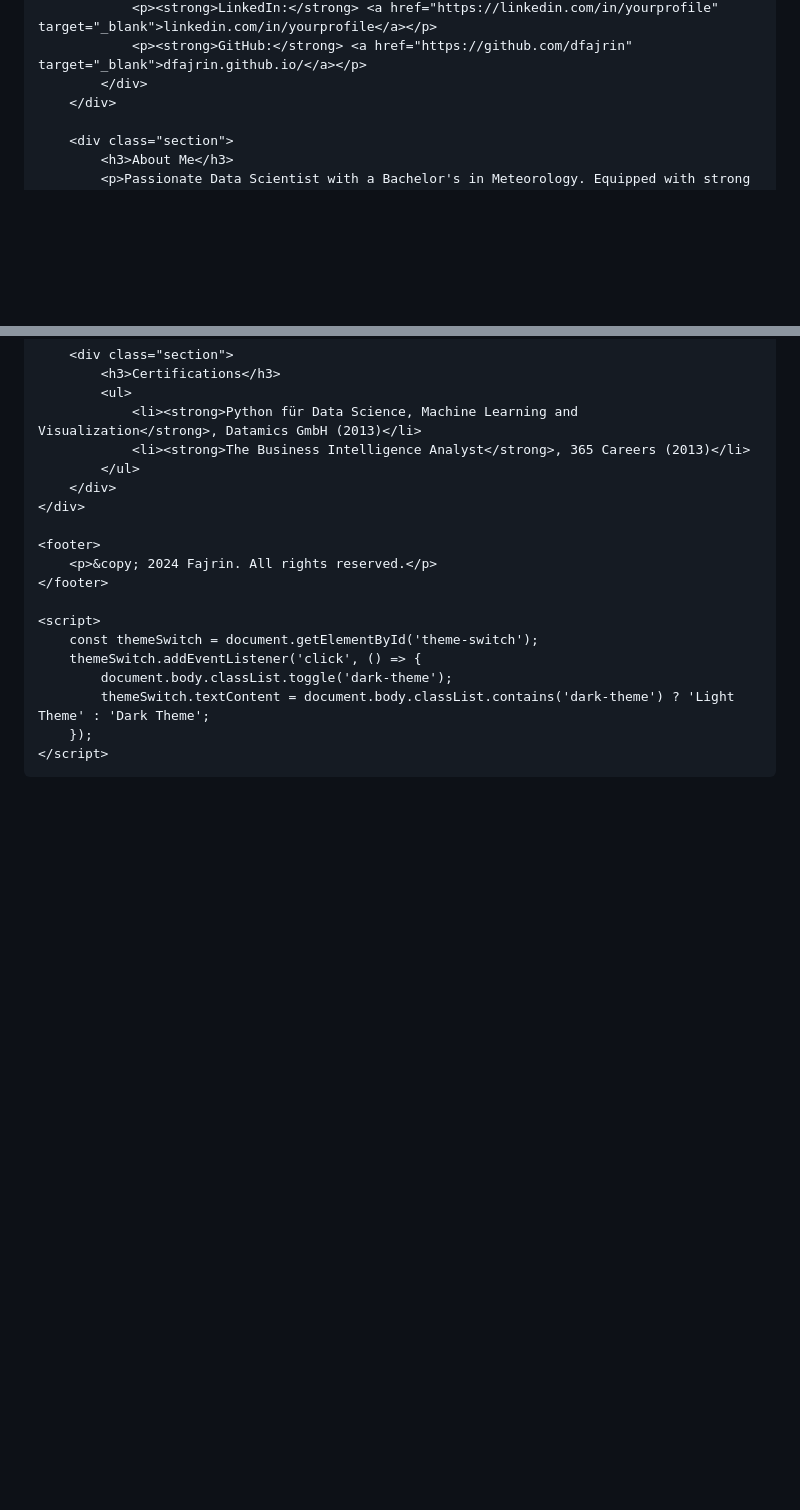
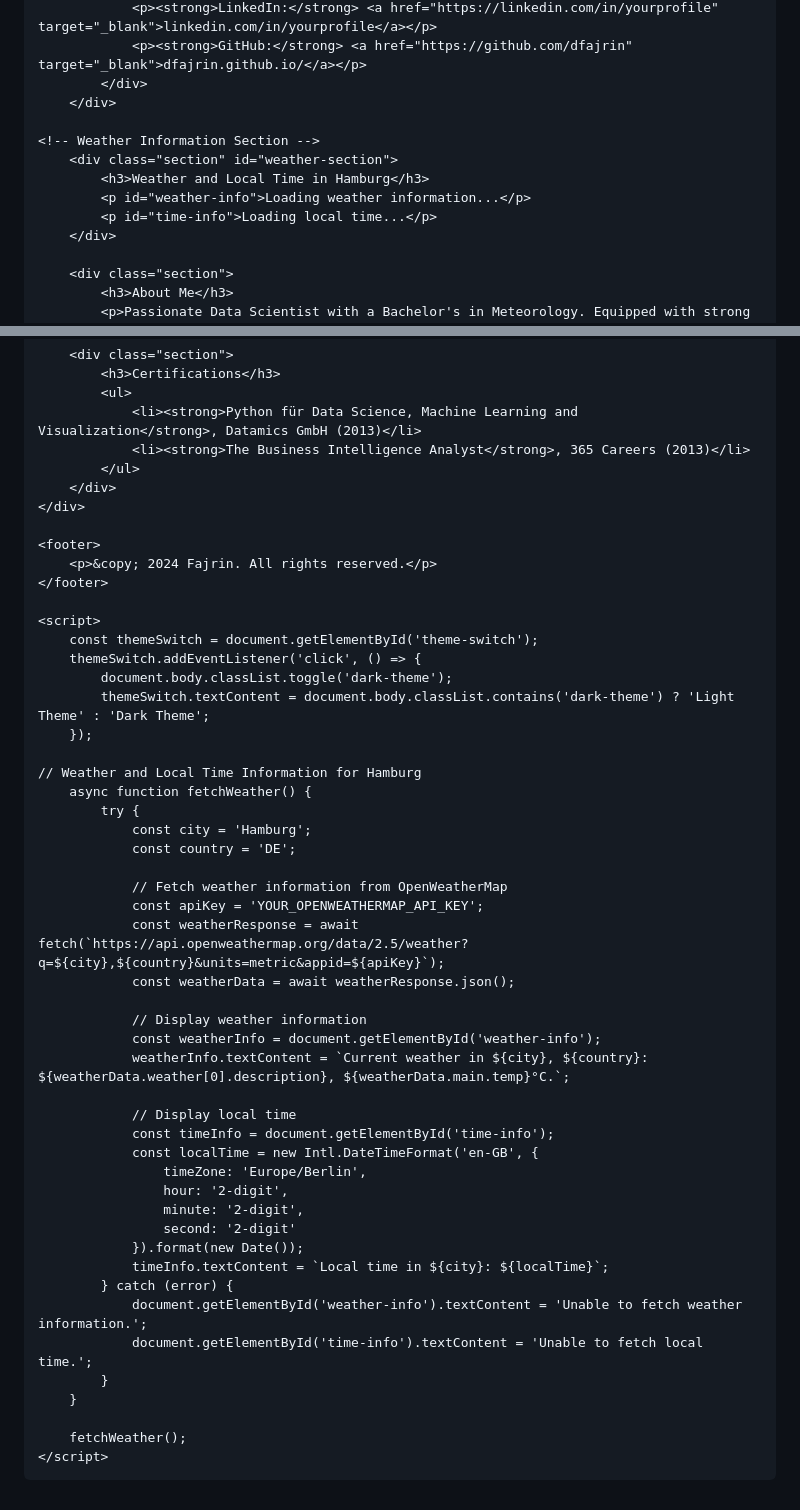
Before and after one commit to dfajrin/dfajrin.github.io, a Markdown page: README.md, 2 parts joined by grey strips. GitHub-like rendering; blank space fills up the shorter version.

```diff
--- a/README.md
+++ b/README.md
@@ -28,6 +28,13 @@
                 <p><strong>LinkedIn:</strong> <a href="https://linkedin.com/in/yourprofile" target="_blank">linkedin.com/in/yourprofile</a></p>
                 <p><strong>GitHub:</strong> <a href="https://github.com/dfajrin" target="_blank">dfajrin.github.io/</a></p>
             </div>
+        </div>
+
+	<!-- Weather Information Section -->
+        <div class="section" id="weather-section">
+            <h3>Weather and Local Time in Hamburg</h3>
+            <p id="weather-info">Loading weather information...</p>
+            <p id="time-info">Loading local time...</p>
         </div>
 
         <div class="section">
@@ -100,4 +107,36 @@
             document.body.classList.toggle('dark-theme');
             themeSwitch.textContent = document.body.classList.contains('dark-theme') ? 'Light Theme' : 'Dark Theme';
         });
+
+	// Weather and Local Time Information for Hamburg
+        async function fetchWeather() {
+            try {
+                const city = 'Hamburg';
+                const country = 'DE';
+
+                // Fetch weather information from OpenWeatherMap
+                const apiKey = 'YOUR_OPENWEATHERMAP_API_KEY';
+                const weatherResponse = await fetch(`https://api.openweathermap.org/data/2.5/weather?q=${city},${country}&units=metric&appid=${apiKey}`);
+                const weatherData = await weatherResponse.json();
+
+                // Display weather information
+                const weatherInfo = document.getElementById('weather-info');
+                weatherInfo.textContent = `Current weather in ${city}, ${country}: ${weatherData.weather[0].description}, ${weatherData.main.temp}°C.`;
+
+                // Display local time
+                const timeInfo = document.getElementById('time-info');
+                const localTime = new Intl.DateTimeFormat('en-GB', {
+                    timeZone: 'Europe/Berlin',
+                    hour: '2-digit',
+                    minute: '2-digit',
+                    second: '2-digit'
+                }).format(new Date());
+                timeInfo.textContent = `Local time in ${city}: ${localTime}`;
+            } catch (error) {
+                document.getElementById('weather-info').textContent = 'Unable to fetch weather information.';
+                document.getElementById('time-info').textContent = 'Unable to fetch local time.';
+            }
+        }
+
+        fetchWeather();
     </script>
```
Also changed, not shown: other parts of README.md (+0 -3 lines).
